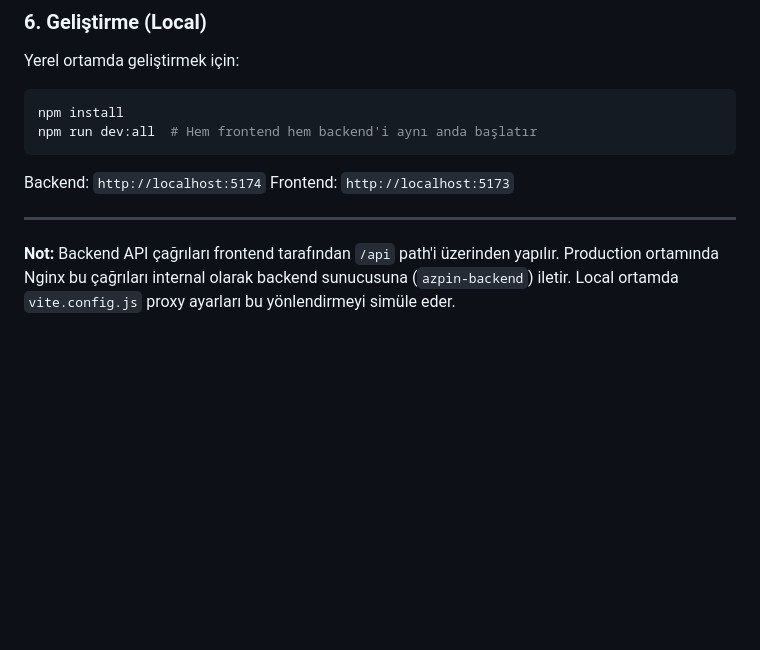
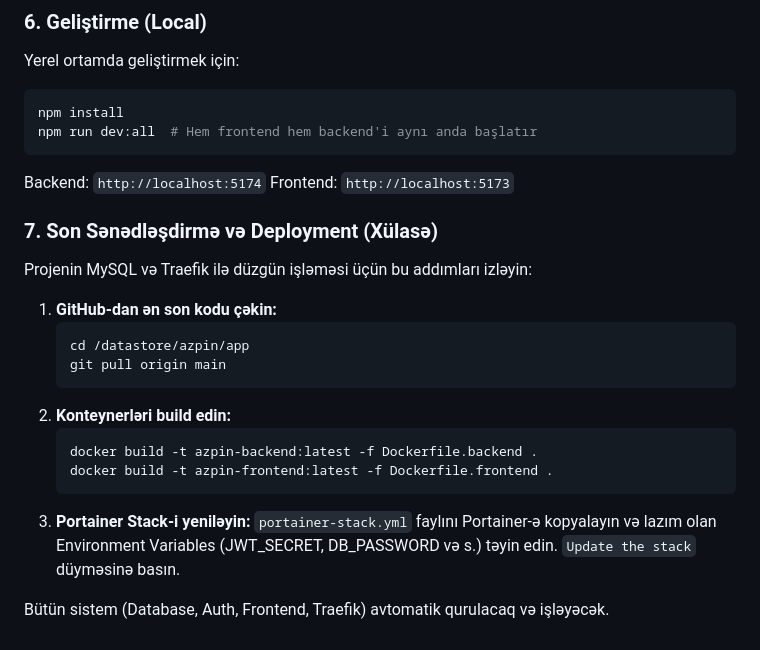
Before and after one commit to aliyabuz25/AZPIN-X, a Markdown page: README.md, the part around the change. Rendered like a GitHub page; blank space fills up the shorter version.

Commit message:
Final push: Comprehensive MySQL/Traefik migration with auto-init and deployment docs

````diff
--- a/README.md
+++ b/README.md
@@ -71,5 +71,20 @@ npm run dev:all  # Hem frontend hem backend'i aynı anda başlatır
 Backend: `http://localhost:5174`
 Frontend: `http://localhost:5173`
 
----
-**Not:** Backend API çağrıları frontend tarafından `/api` path'i üzerinden yapılır. Production ortamında Nginx bu çağrıları internal olarak backend sunucusuna (`azpin-backend`) iletir. Local ortamda `vite.config.js` proxy ayarları bu yönlendirmeyi simüle eder.
+### 7. Son Sənədləşdirmə və Deployment (Xülasə)
+Projenin MySQL və Traefik ilə düzgün işləməsi üçün bu addımları izləyin:
+
+1. **GitHub-dan ən son kodu çəkin:**
+   ```bash
+   cd /datastore/azpin/app
+   git pull origin main
+   ```
+2. **Konteynerləri build edin:**
+   ```bash
+   docker build -t azpin-backend:latest -f Dockerfile.backend .
+   docker build -t azpin-frontend:latest -f Dockerfile.frontend .
+   ```
+3. **Portainer Stack-i yeniləyin:**
+   `portainer-stack.yml` faylını Portainer-ə kopyalayın və lazım olan Environment Variables (JWT_SECRET, DB_PASSWORD və s.) təyin edin. `Update the stack` düyməsinə basın.
+
+Bütün sistem (Database, Auth, Frontend, Traefik) avtomatik qurulacaq və işləyəcək.
````
